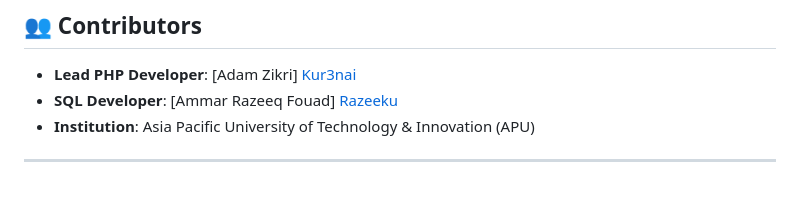
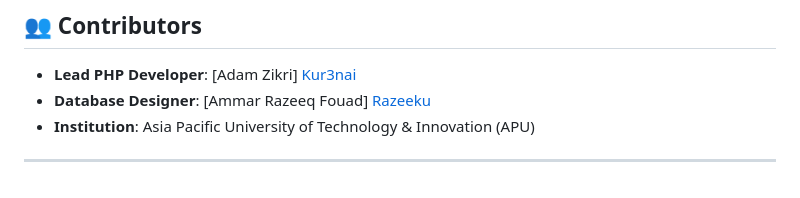
Before and after one commit to Kur3nai/SoCize-Server, a Markdown page: README.md, the part around the change. Drawn GitHub-style.

```diff
--- a/README.md
+++ b/README.md
@@ -92,7 +92,7 @@ The screenshot below shows the contents of the PHP server backend:
 ## 👥 Contributors
 
 - **Lead PHP Developer**: [Adam Zikri] [Kur3nai](https://github.com/Kur3nai)
-- **SQL Developer**: [Ammar Razeeq Fouad] [Razeeku](https://github.com/Razeeku)
+- **Database Designer**: [Ammar Razeeq Fouad] [Razeeku](https://github.com/Razeeku)
 - **Institution**: Asia Pacific University of Technology & Innovation (APU)
 
 ---
```
